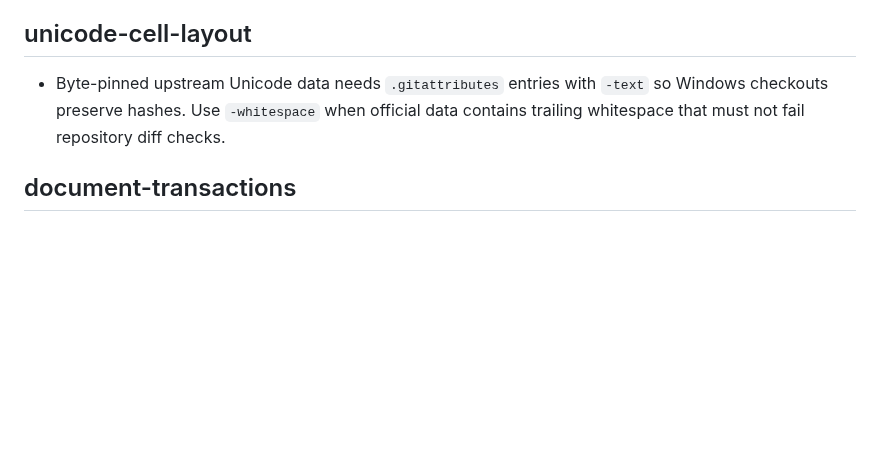
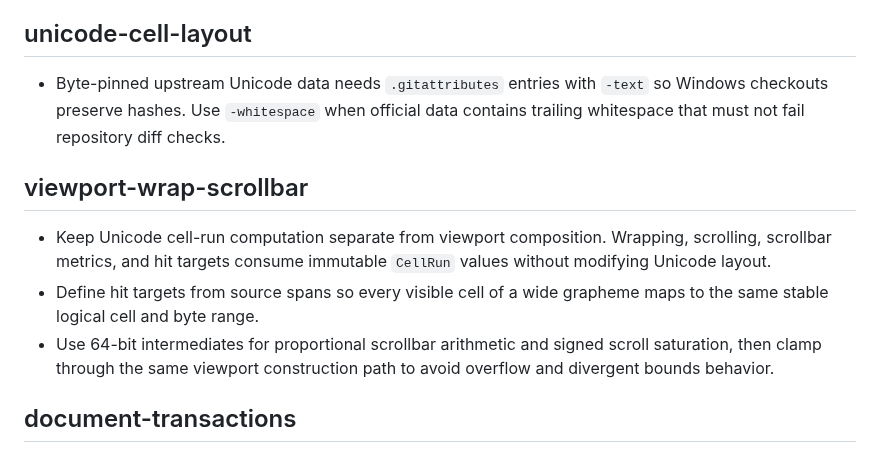
Before and after one commit to icksaur/ssg, a Markdown page: doc/learnings.md, the part around the change. GitHub-like rendering; blank space fills up the shorter version.

Commit message:
Record viewport learnings

```diff
--- a/doc/learnings.md
+++ b/doc/learnings.md
@@ -118,6 +118,17 @@ then remove or shorten the redundant entry here.
   so Windows checkouts preserve hashes. Use `-whitespace` when official data
   contains trailing whitespace that must not fail repository diff checks.
 
+## viewport-wrap-scrollbar
+
+- Keep Unicode cell-run computation separate from viewport composition.
+  Wrapping, scrolling, scrollbar metrics, and hit targets consume immutable
+  `CellRun` values without modifying Unicode layout.
+- Define hit targets from source spans so every visible cell of a wide grapheme
+  maps to the same stable logical cell and byte range.
+- Use 64-bit intermediates for proportional scrollbar arithmetic and signed
+  scroll saturation, then clamp through the same viewport construction path to
+  avoid overflow and divergent bounds behavior.
+
 ## document-transactions
 
 - Apply validated multi-edit transactions from highest to lowest byte offset to
```
